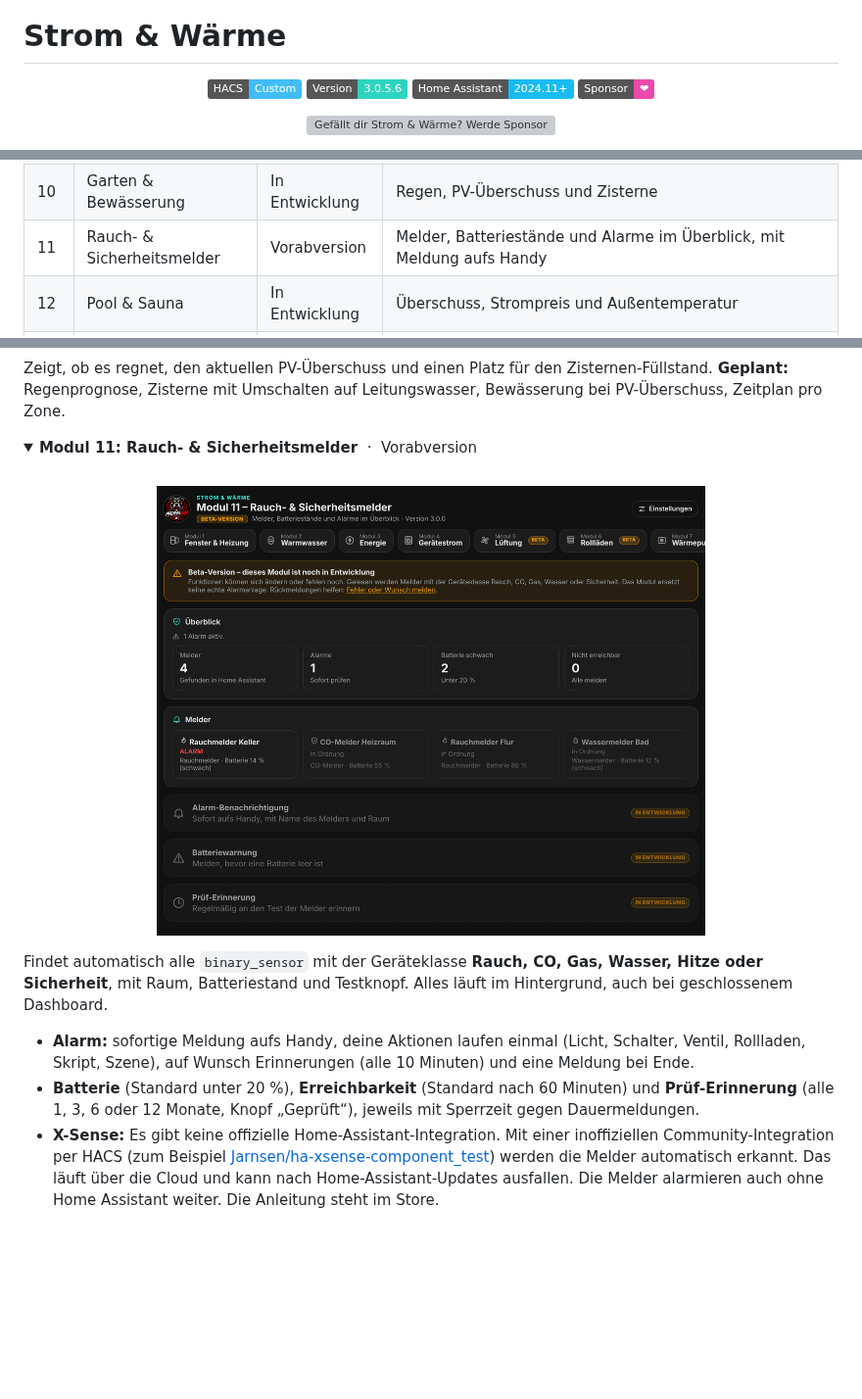
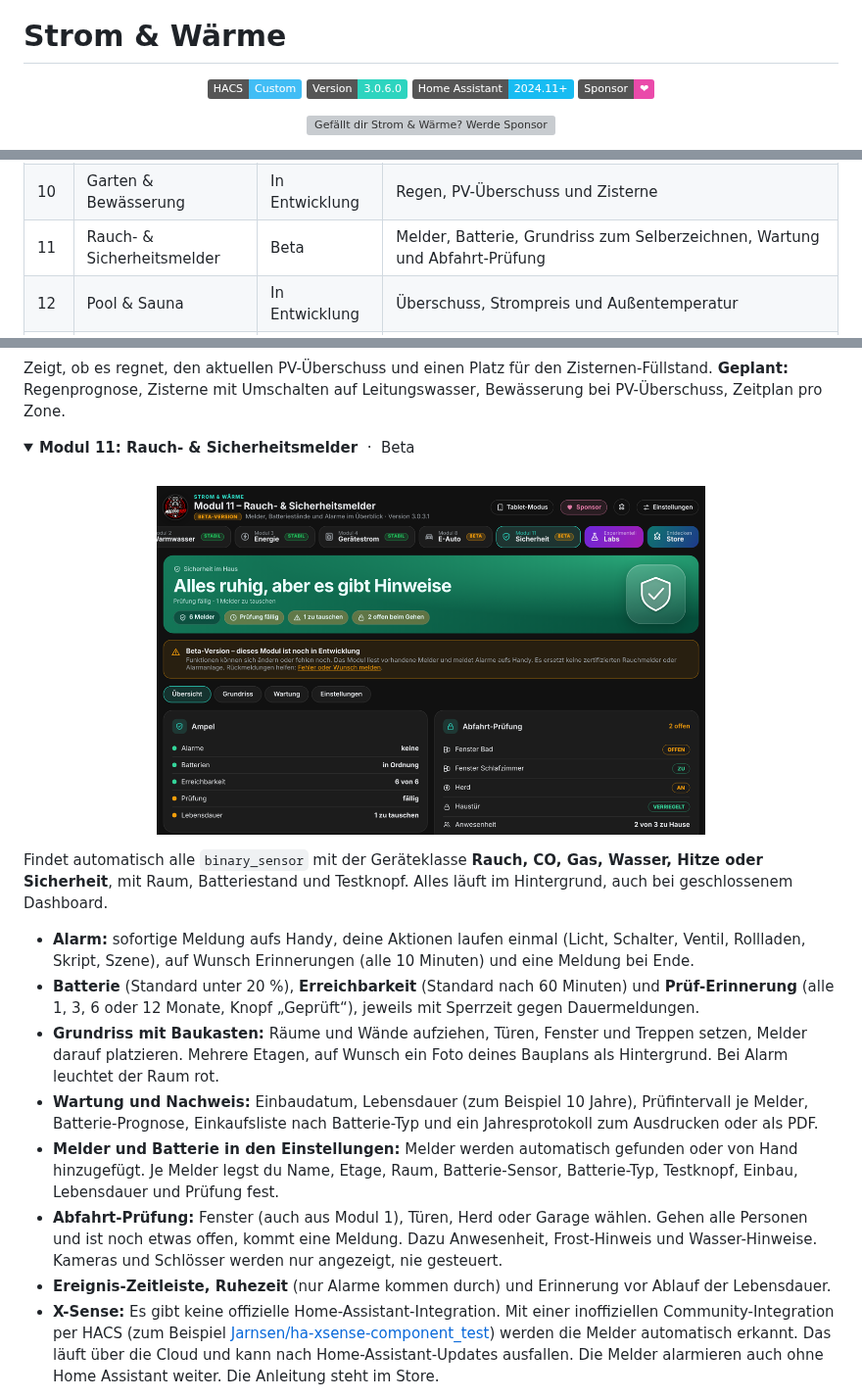
Before and after one commit to Maddog3010/ha-fenster-heizung, a Markdown page: README.md, 3 parts joined by grey strips. Shown at 98% size. Rendered like a GitHub page; pictures changed too: docs/vorschau_modul_sicherheit.png; folded sections open; badges without logos; blank space fills up the shorter version; grey boxes are pictures that could not be loaded.

```diff
--- a/README.md
+++ b/README.md
@@ -6,7 +6,7 @@
 
 <p align="center">
   <a href="https://hacs.xyz"><img alt="HACS" src="https://img.shields.io/badge/HACS-Custom-41BDF5?logo=homeassistantcommunitystore&logoColor=white"></a>
-  <a href="CHANGELOG.md"><img alt="Version" src="https://img.shields.io/badge/Version-3.0.5.6-2dd4bf"></a>
+  <a href="CHANGELOG.md"><img alt="Version" src="https://img.shields.io/badge/Version-3.0.6.0-2dd4bf"></a>
   <img alt="Home Assistant" src="https://img.shields.io/badge/Home%20Assistant-2024.11%2B-18bcf2">
   <a href="https://github.com/sponsors/Maddog3010"><img alt="Sponsor" src="https://img.shields.io/badge/Sponsor-%E2%9D%A4-ea4aaa?logo=github-sponsors&logoColor=white"></a>
 </p>
@@ -104,7 +104,7 @@ Jedes Modul trägt im Kopfteil (am Desktop zusätzlich am Tab) eine Stufe:
 | 8 | Elektroauto & Wallbox | Beta | Auto mit Wallbox, go-e Charger regeln (Sonne, Sonne + Netz, Voll, Ladeplan), Planung nach Strompreis und PV-Prognose, Ladestatistik |
 | 9 | Wetter & Warnungen | Beta | Sturm, Gewitter, Frost, Hitze und Starkregen mit Vorwarnung, amtliche Warnungen, Aktionen, Meldungen aufs Handy |
 | 10 | Garten & Bewässerung | In Entwicklung | Regen, PV-Überschuss und Zisterne |
-| 11 | Rauch- & Sicherheitsmelder | Vorabversion | Melder, Batteriestände und Alarme im Überblick, mit Meldung aufs Handy |
+| 11 | Rauch- & Sicherheitsmelder | Beta | Melder, Batterie, Grundriss zum Selberzeichnen, Wartung und Abfahrt-Prüfung |
 | 12 | Pool & Sauna | In Entwicklung | Überschuss, Strompreis und Außentemperatur |
 | 13 | Batteriespeicher-Planung | In Entwicklung | Betriebsarten, Ladestand-Grenzen, Zeitplan (Vorschau) |
 | 14 | Dynamischer Stromtarif | Beta | Stundenpreise, Preisverlauf, günstigste Zeiten |
@@ -602,7 +602,7 @@ Zeigt, ob es regnet, den aktuellen PV-Überschuss und einen Platz für den Ziste
 </details>
 
 <details>
-<summary><b>Modul 11: Rauch- &amp; Sicherheitsmelder</b> &nbsp;·&nbsp; Vorabversion</summary>
+<summary><b>Modul 11: Rauch- &amp; Sicherheitsmelder</b> &nbsp;·&nbsp; Beta</summary>
 
 <br>
 
@@ -612,6 +612,11 @@ Findet automatisch alle `binary_sensor` mit der Geräteklasse **Rauch, CO, Gas,
 
 - **Alarm:** sofortige Meldung aufs Handy, deine Aktionen laufen einmal (Licht, Schalter, Ventil, Rollladen, Skript, Szene), auf Wunsch Erinnerungen (alle 10 Minuten) und eine Meldung bei Ende.
 - **Batterie** (Standard unter 20 %), **Erreichbarkeit** (Standard nach 60 Minuten) und **Prüf-Erinnerung** (alle 1, 3, 6 oder 12 Monate, Knopf „Geprüft“), jeweils mit Sperrzeit gegen Dauermeldungen.
+- **Grundriss mit Baukasten:** Räume und Wände aufziehen, Türen, Fenster und Treppen setzen, Melder darauf platzieren. Mehrere Etagen, auf Wunsch ein Foto deines Bauplans als Hintergrund. Bei Alarm leuchtet der Raum rot.
+- **Wartung und Nachweis:** Einbaudatum, Lebensdauer (zum Beispiel 10 Jahre), Prüfintervall je Melder, Batterie-Prognose, Einkaufsliste nach Batterie-Typ und ein Jahresprotokoll zum Ausdrucken oder als PDF.
+- **Melder und Batterie in den Einstellungen:** Melder werden automatisch gefunden oder von Hand hinzugefügt. Je Melder legst du Name, Etage, Raum, Batterie-Sensor, Batterie-Typ, Testknopf, Einbau, Lebensdauer und Prüfung fest.
+- **Abfahrt-Prüfung:** Fenster (auch aus Modul 1), Türen, Herd oder Garage wählen. Gehen alle Personen und ist noch etwas offen, kommt eine Meldung. Dazu Anwesenheit, Frost-Hinweis und Wasser-Hinweise. Kameras und Schlösser werden nur angezeigt, nie gesteuert.
+- **Ereignis-Zeitleiste, Ruhezeit** (nur Alarme kommen durch) und Erinnerung vor Ablauf der Lebensdauer.
 - **X-Sense:** Es gibt keine offizielle Home-Assistant-Integration. Mit einer inoffiziellen Community-Integration per HACS (zum Beispiel [Jarnsen/ha-xsense-component_test](https://github.com/Jarnsen/ha-xsense-component_test)) werden die Melder automatisch erkannt. Das läuft über die Cloud und kann nach Home-Assistant-Updates ausfallen. Die Melder alarmieren auch ohne Home Assistant weiter. Die Anleitung steht im Store.
 
 **Wichtig:** Das Modul ersetzt keine Alarmanlage und keinen Rauchmelder mit eigener Sirene.
```
Also changed, not shown: other parts of README.md (+1 -1 lines), CHANGELOG.md (+11 -0 lines), 9 other files.
